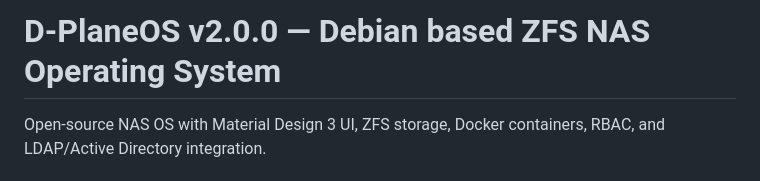
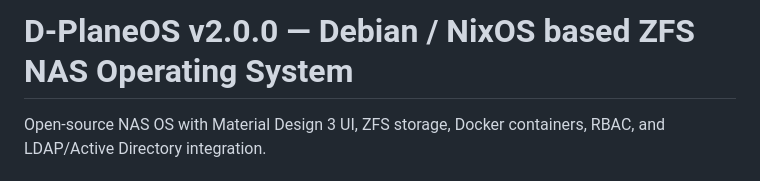
Before and after one commit to 4nonX/D-PlaneOS, a Markdown page: README.md, the part around the change. GitHub-like rendering.

Commit message:
Update README.md
Added NixOS Support!

```diff
--- a/README.md
+++ b/README.md
@@ -1,4 +1,4 @@
-# D-PlaneOS v2.0.0 — Debian based ZFS NAS Operating System
+# D-PlaneOS v2.0.0 — Debian / NixOS based ZFS NAS Operating System
 
 Open-source NAS OS with Material Design 3 UI, ZFS storage, Docker containers, RBAC, and LDAP/Active Directory integration.
 
```
